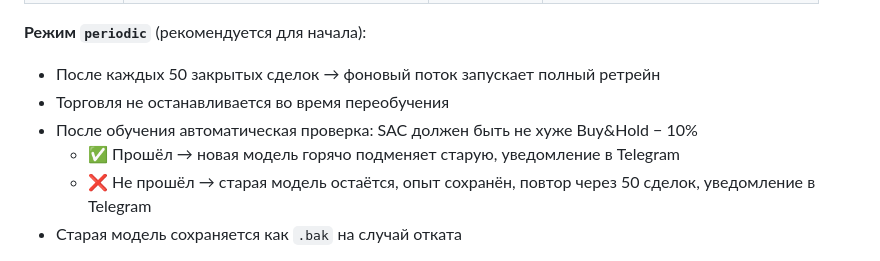
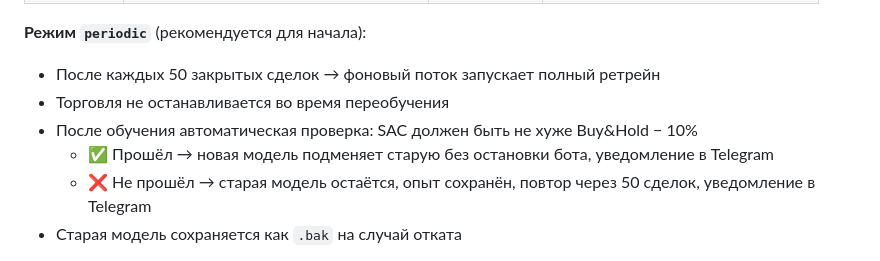
Before and after one commit to deuteriumZzz/BitbotBY, a Markdown page: README.md, the part around the change. Drawn GitHub-style.

Commit message:
Final ver 1.0

```diff
--- a/README.md
+++ b/README.md
@@ -929,7 +929,7 @@ SOL, цена = 150, ATR = 6 (ATR% = 4%)
 - После каждых 50 закрытых сделок → фоновый поток запускает полный ретрейн
 - Торговля не останавливается во время переобучения
 - После обучения автоматическая проверка: SAC должен быть не хуже Buy&Hold − 10%
-  - ✅ Прошёл → новая модель горячо подменяет старую, уведомление в Telegram
+  - ✅ Прошёл → новая модель подменяет старую без остановки бота, уведомление в Telegram
   - ❌ Не прошёл → старая модель остаётся, опыт сохранён, повтор через 50 сделок, уведомление в Telegram
 - Старая модель сохраняется как `.bak` на случай отката
 
```
